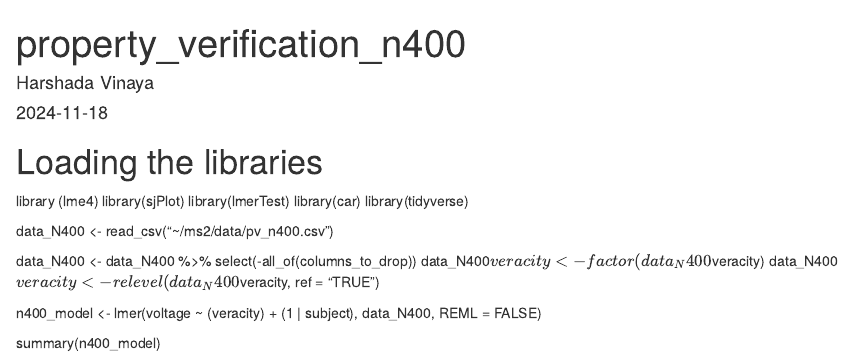
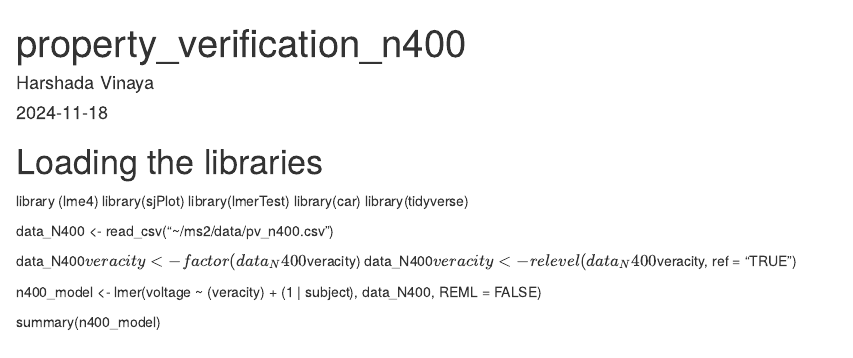
Before and after one commit to HarshVinaya/property_verification, an R Markdown document (code/n400_pv.Rmd): the page in a window 1100 px wide, from its top. Rendered offline with R 4.5, knitr and Pandoc, with nearby package versions.

Commit message:
Update n400_pv.Rmd
removed the line of code that dropped a couple of index columns from the df.

```diff
--- a/code/n400_pv.Rmd
+++ b/code/n400_pv.Rmd
@@ -14,7 +14,6 @@ library(tidyverse)
 
 data_N400 <- read_csv("~/ms2/data/pv_n400.csv")
 
-data_N400 <- data_N400 %>% select(-all_of(columns_to_drop))
 data_N400$veracity <- factor(data_N400$veracity)
 data_N400$veracity <- relevel(data_N400$veracity,
                                ref = "TRUE")
```
